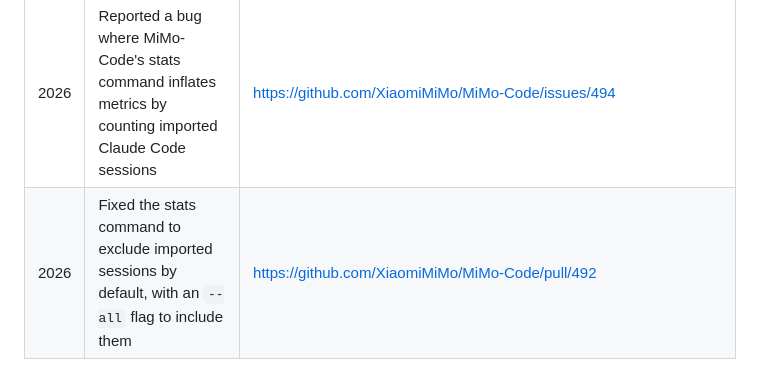
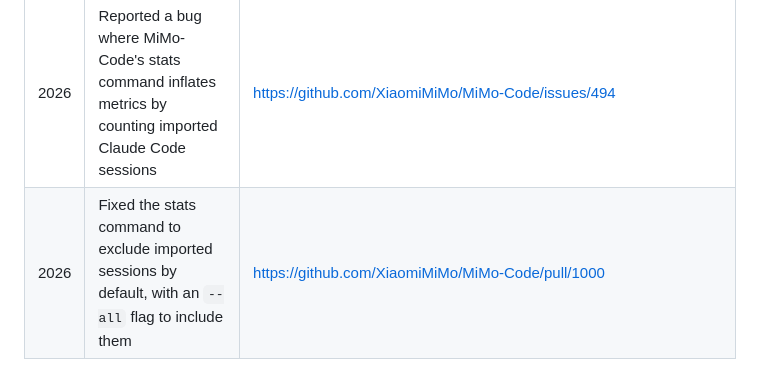
Before and after one commit to llupRisinglll/llupRisinglll, a Markdown page: README.md, the part around the change. Drawn GitHub-style.

Commit message:
docs: link PR #1000 for stats exclude-imported fix

```diff
--- a/README.md
+++ b/README.md
@@ -36,4 +36,4 @@ I'm open to collaboration and new opportunities - let's create something amazing
 | 2019 | Contributing to a nodemon issue (issue comment) | https://github.com/remy/nodemon/issues/1501#issuecomment-453950275 |
 | 2026 | Comment on OpenCode issue #7843 -- helping investigate CLI hang / deadlock on Linux ARM64 (Proot/container) | https://github.com/anomalyco/opencode/issues/7843#issuecomment-3737398910 |
 | 2026 | Reported a bug where MiMo-Code's stats command inflates metrics by counting imported Claude Code sessions | https://github.com/XiaomiMiMo/MiMo-Code/issues/494 |
-| 2026 | Fixed the stats command to exclude imported sessions by default, with an `--all` flag to include them | https://github.com/XiaomiMiMo/MiMo-Code/pull/492 |
+| 2026 | Fixed the stats command to exclude imported sessions by default, with an `--all` flag to include them | https://github.com/XiaomiMiMo/MiMo-Code/pull/1000 |
```
